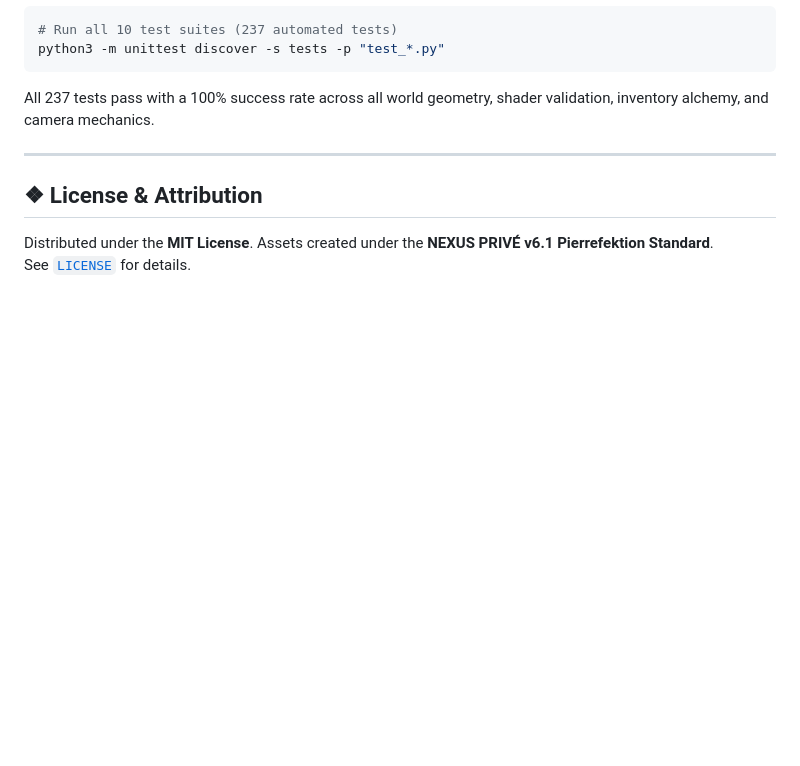
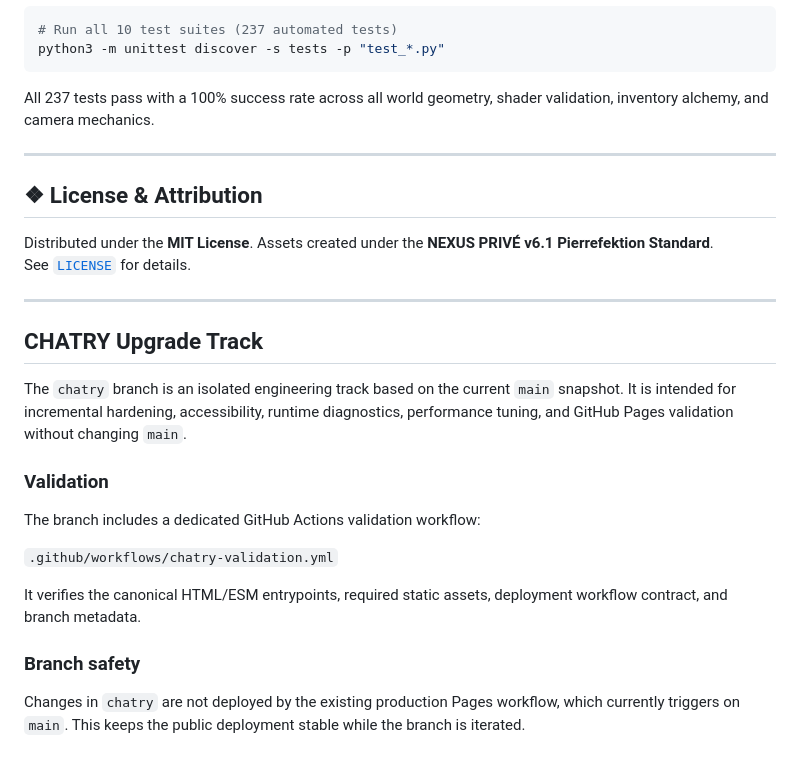
Before and after one commit to Pierreg99/ResidentLovely-Maximum-Hapiness-Game, a Markdown page: README.md, the part around the change. Drawn GitHub-style; blank space fills up the shorter version.

Commit message:
docs(chatry): document isolated upgrade track and validation

```diff
--- a/README.md
+++ b/README.md
@@ -131,3 +131,22 @@ All 237 tests pass with a 100% success rate across all world geometry, shader va
 
 Distributed under the **MIT License**. Assets created under the **NEXUS PRIVÉ v6.1 Pierrefektion Standard**.
 See [`LICENSE`](LICENSE) for details.
+
+
+---
+
+## CHATRY Upgrade Track
+
+The `chatry` branch is an isolated engineering track based on the current `main` snapshot. It is intended for incremental hardening, accessibility, runtime diagnostics, performance tuning, and GitHub Pages validation without changing `main`.
+
+### Validation
+
+The branch includes a dedicated GitHub Actions validation workflow:
+
+` .github/workflows/chatry-validation.yml `
+
+It verifies the canonical HTML/ESM entrypoints, required static assets, deployment workflow contract, and branch metadata.
+
+### Branch safety
+
+Changes in `chatry` are not deployed by the existing production Pages workflow, which currently triggers on `main`. This keeps the public deployment stable while the branch is iterated.
```
